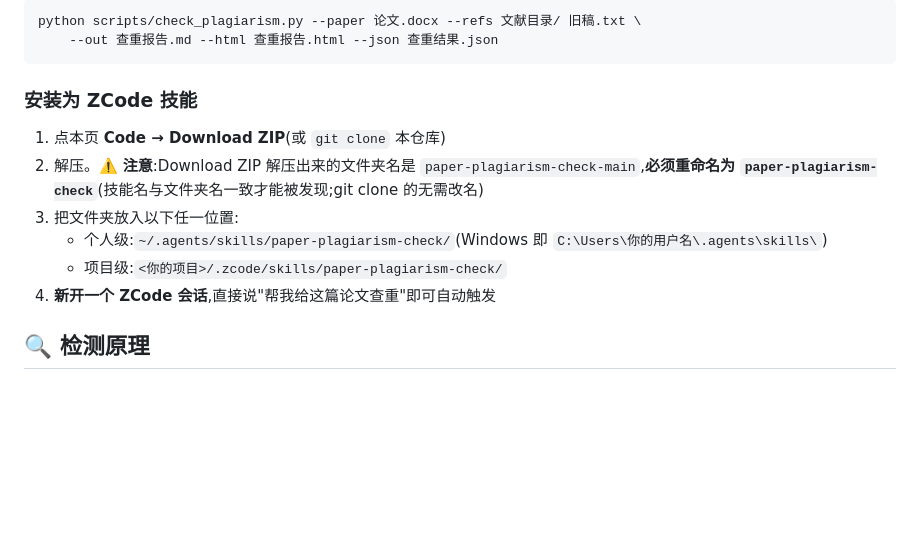
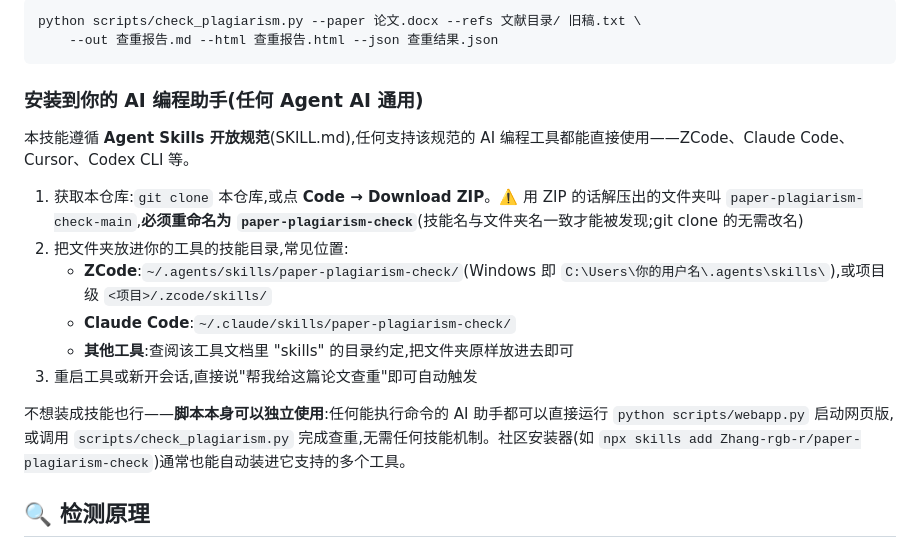
Before and after one commit to Zhang-rgb-r/paper-plagiarism-check, a Markdown page: README.md, the part around the change. Drawn GitHub-style; blank space fills up the shorter version.

````diff
--- a/README.md
+++ b/README.md
@@ -35,14 +35,18 @@ python scripts/check_plagiarism.py --paper 论文.docx --refs 文献目录/ 旧
     --out 查重报告.md --html 查重报告.html --json 查重结果.json
 ```
 
-### 安装为 ZCode 技能
+### 安装到你的 AI 编程助手(任何 Agent AI 通用)
 
-1. 点本页 **Code → Download ZIP**(或 `git clone` 本仓库)
-2. 解压。⚠️ **注意**:Download ZIP 解压出来的文件夹名是 `paper-plagiarism-check-main`,**必须重命名为 `paper-plagiarism-check`**(技能名与文件夹名一致才能被发现;git clone 的无需改名)
-3. 把文件夹放入以下任一位置:
-   - 个人级:`~/.agents/skills/paper-plagiarism-check/`(Windows 即 `C:\Users\你的用户名\.agents\skills\`)
-   - 项目级:`<你的项目>/.zcode/skills/paper-plagiarism-check/`
-4. **新开一个 ZCode 会话**,直接说"帮我给这篇论文查重"即可自动触发
+本技能遵循 **Agent Skills 开放规范**(SKILL.md),任何支持该规范的 AI 编程工具都能直接使用——ZCode、Claude Code、Cursor、Codex CLI 等。
+
+1. 获取本仓库:`git clone` 本仓库,或点 **Code → Download ZIP**。⚠️ 用 ZIP 的话解压出的文件夹叫 `paper-plagiarism-check-main`,**必须重命名为 `paper-plagiarism-check`**(技能名与文件夹名一致才能被发现;git clone 的无需改名)
+2. 把文件夹放进你的工具的技能目录,常见位置:
+   - **ZCode**:`~/.agents/skills/paper-plagiarism-check/`(Windows 即 `C:\Users\你的用户名\.agents\skills\`),或项目级 `<项目>/.zcode/skills/`
+   - **Claude Code**:`~/.claude/skills/paper-plagiarism-check/`
+   - **其他工具**:查阅该工具文档里 "skills" 的目录约定,把文件夹原样放进去即可
+3. 重启工具或新开会话,直接说"帮我给这篇论文查重"即可自动触发
+
+不想装成技能也行——**脚本本身可以独立使用**:任何能执行命令的 AI 助手都可以直接运行 `python scripts/webapp.py` 启动网页版,或调用 `scripts/check_plagiarism.py` 完成查重,无需任何技能机制。社区安装器(如 `npx skills add Zhang-rgb-r/paper-plagiarism-check`)通常也能自动装进它支持的多个工具。
 
 ## 🔍 检测原理
 
````
